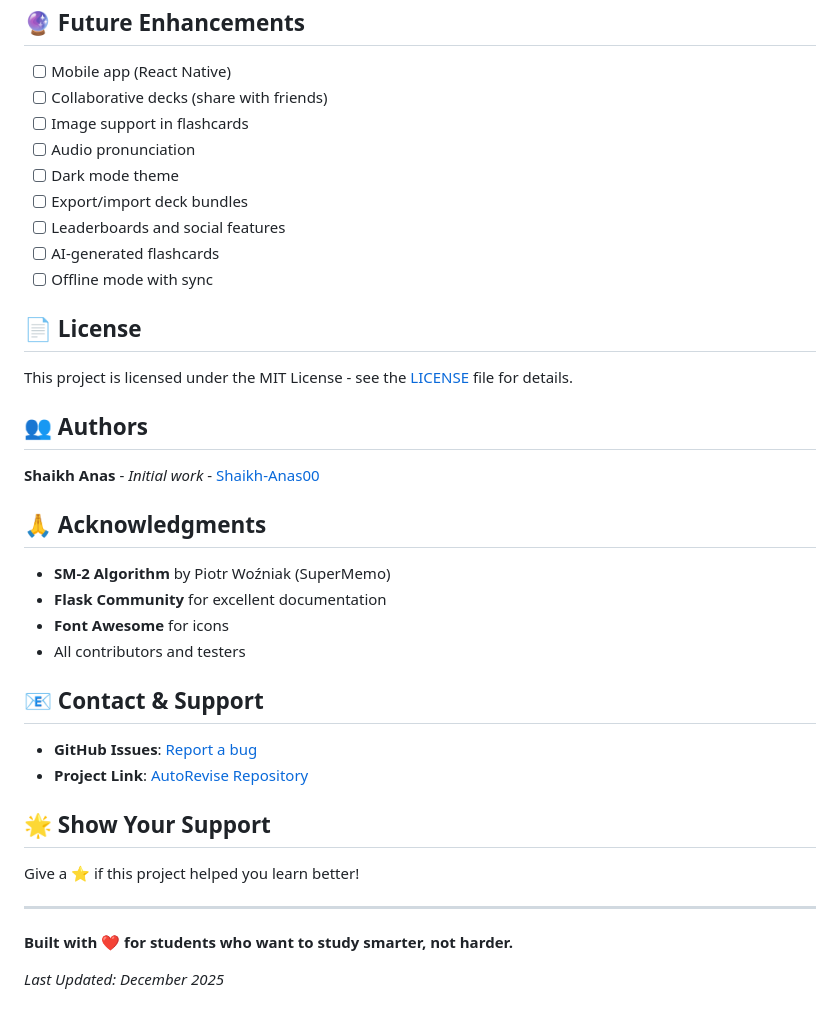
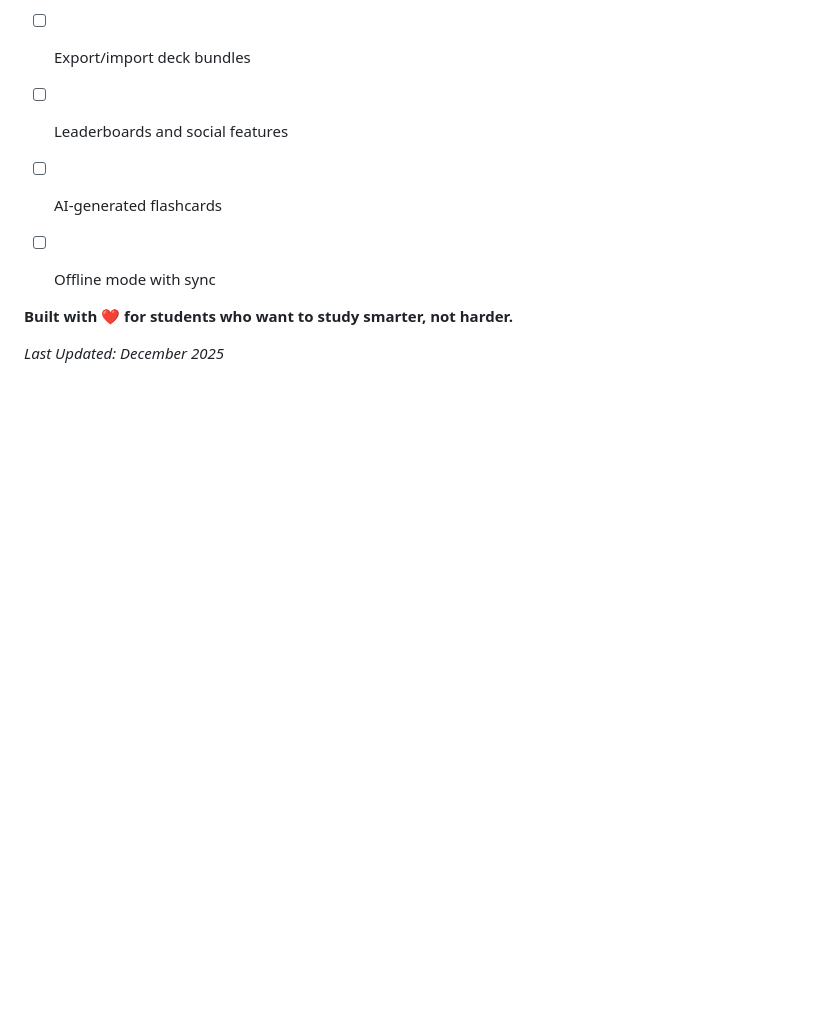
Before and after one commit to Shaikh-Anas00/AutoRevise, a Markdown page: README.md, the part around one of its changes. Rendered like a GitHub page; blank space fills up the shorter version.

```diff
--- a/README.md
+++ b/README.md
@@ -323,31 +322,6 @@ Contributions are welcome! Here's how you can help:
 - [ ] AI-generated flashcards
 - [ ] Offline mode with sync
 
-## 📄 License
-
-This project is licensed under the MIT License - see the [LICENSE](LICENSE) file for details.
-
-## 👥 Authors
-
-**Shaikh Anas** - *Initial work* - [Shaikh-Anas00](https://github.com/Shaikh-Anas00)
-
-## 🙏 Acknowledgments
-
-- **SM-2 Algorithm** by Piotr Woźniak (SuperMemo)
-- **Flask Community** for excellent documentation
-- **Font Awesome** for icons
-- All contributors and testers
-
-## 📧 Contact & Support
-
-- **GitHub Issues**: [Report a bug](https://github.com/Shaikh-Anas00/AutoRevise/issues)
-- **Project Link**: [AutoRevise Repository](https://github.com/Shaikh-Anas00/AutoRevise)
-
-## 🌟 Show Your Support
-
-Give a ⭐ if this project helped you learn better!
-
----
 
 **Built with ❤️ for students who want to study smarter, not harder.**
 
```
Also changed, not shown: other parts of README.md (+0 -1 lines).
